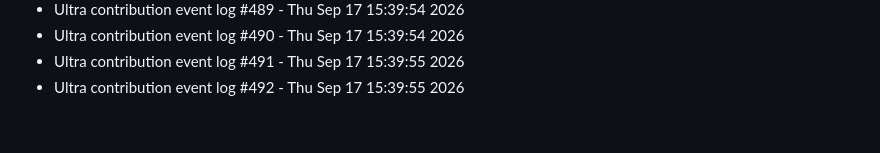
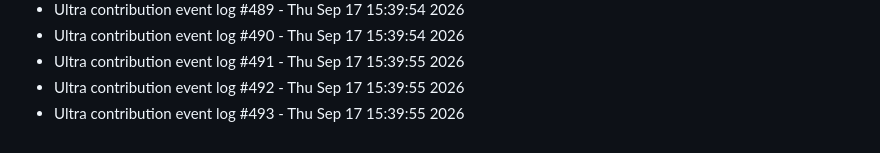
Before and after one commit to abhishekgupta2211/gym-fitness-website, a Markdown page: LIVE_ACTIVITY.md, the part around the change. Rendered like a GitHub page.

Commit message:
chore(pulse): record high activity metric entry #493

```diff
--- a/LIVE_ACTIVITY.md
+++ b/LIVE_ACTIVITY.md
@@ -790,3 +790,4 @@
 - Ultra contribution event log #490 - Thu Sep 17 15:39:54 2026
 - Ultra contribution event log #491 - Thu Sep 17 15:39:55 2026
 - Ultra contribution event log #492 - Thu Sep 17 15:39:55 2026
+- Ultra contribution event log #493 - Thu Sep 17 15:39:55 2026
```
